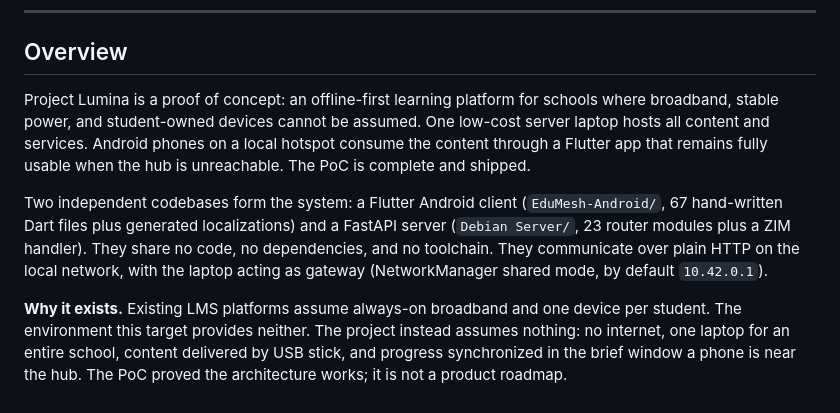
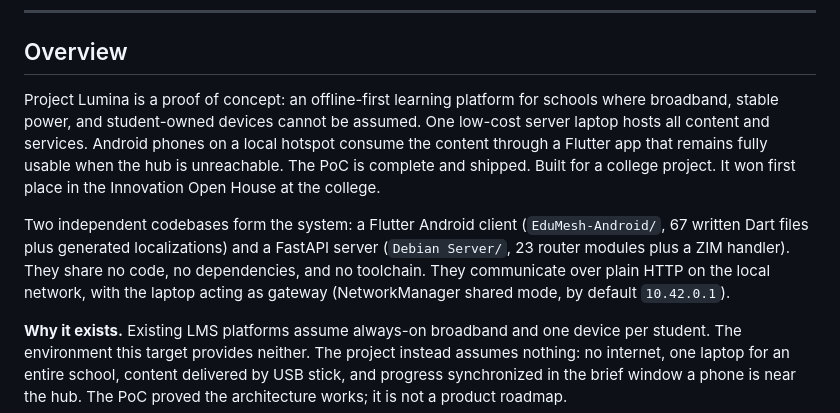
Before and after one commit to RajRishi1896/Project-Lumina, a Markdown page: README.md, the part around the change. Drawn GitHub-style.

Commit message:
Update README with project background and accolades
Added details about the project's origin and achievements.

```diff
--- a/README.md
+++ b/README.md
@@ -39,9 +39,9 @@ A repurposed laptop runs a WiFi hotspot, a FastAPI content server, and a captive
 
 ## Overview
 
-Project Lumina is a proof of concept: an offline-first learning platform for schools where broadband, stable power, and student-owned devices cannot be assumed. One low-cost server laptop hosts all content and services. Android phones on a local hotspot consume the content through a Flutter app that remains fully usable when the hub is unreachable. The PoC is complete and shipped.
+Project Lumina is a proof of concept: an offline-first learning platform for schools where broadband, stable power, and student-owned devices cannot be assumed. One low-cost server laptop hosts all content and services. Android phones on a local hotspot consume the content through a Flutter app that remains fully usable when the hub is unreachable. The PoC is complete and shipped. Built for a college project. It won first place in the Innovation Open House at the college.
 
-Two independent codebases form the system: a Flutter Android client (`EduMesh-Android/`, 67 hand-written Dart files plus generated localizations) and a FastAPI server (`Debian Server/`, 23 router modules plus a ZIM handler). They share no code, no dependencies, and no toolchain. They communicate over plain HTTP on the local network, with the laptop acting as gateway (NetworkManager shared mode, by default `10.42.0.1`).
+Two independent codebases form the system: a Flutter Android client (`EduMesh-Android/`, 67 written Dart files plus generated localizations) and a FastAPI server (`Debian Server/`, 23 router modules plus a ZIM handler). They share no code, no dependencies, and no toolchain. They communicate over plain HTTP on the local network, with the laptop acting as gateway (NetworkManager shared mode, by default `10.42.0.1`).
 
 **Why it exists.** Existing LMS platforms assume always-on broadband and one device per student. The environment this target provides neither. The project instead assumes nothing: no internet, one laptop for an entire school, content delivered by USB stick, and progress synchronized in the brief window a phone is near the hub. The PoC proved the architecture works; it is not a product roadmap.
 
```
